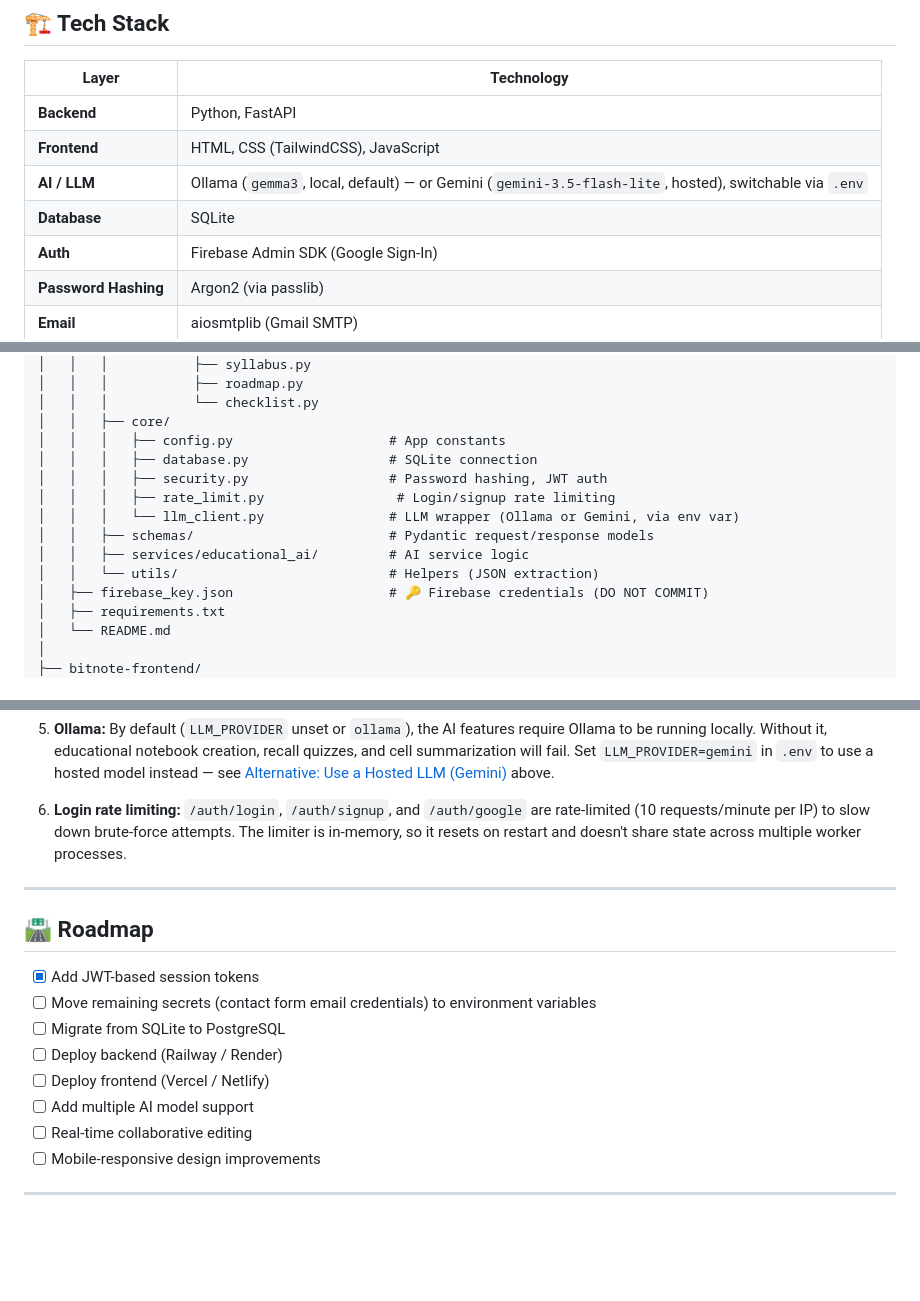
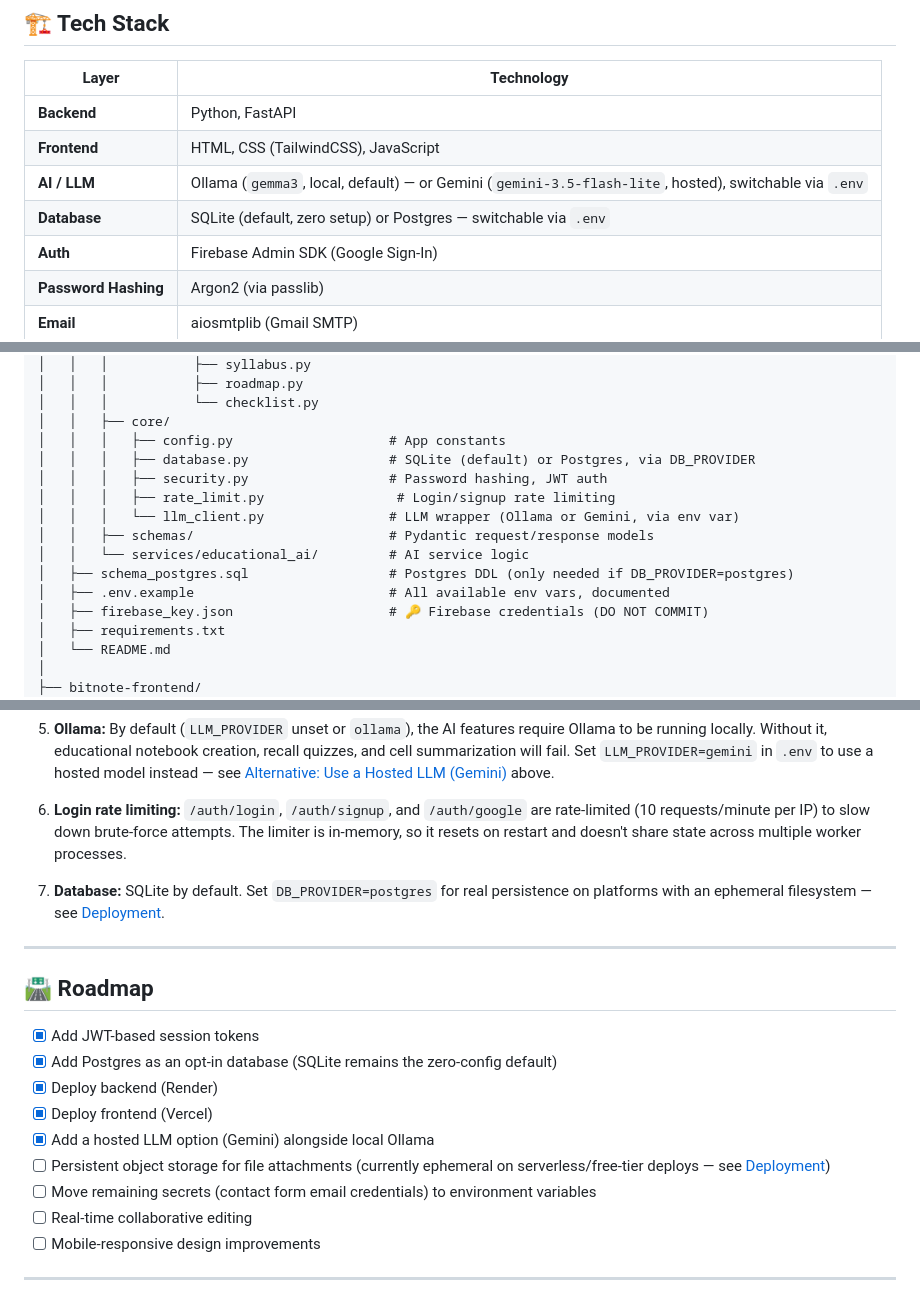
Before and after one commit to Rahul-134/bitnote, a Markdown page: README.md, 3 parts joined by grey strips. Rendered like a GitHub page; blank space fills up the shorter version.

```diff
--- a/README.md
+++ b/README.md
@@ -85,7 +85,7 @@
 | **Backend** | Python, FastAPI |
 | **Frontend** | HTML, CSS (TailwindCSS), JavaScript |
 | **AI / LLM** | Ollama (`gemma3`, local, default) — or Gemini (`gemini-3.5-flash-lite`, hosted), switchable via `.env` |
-| **Database** | SQLite |
+| **Database** | SQLite (default, zero setup) or Postgres — switchable via `.env` |
 | **Auth** | Firebase Admin SDK (Google Sign-In) |
 | **Password Hashing** | Argon2 (via passlib) |
 | **Email** | aiosmtplib (Gmail SMTP) |
@@ -114,13 +114,14 @@ BitNote/
 │   │   │           └── checklist.py
 │   │   ├── core/
 │   │   │   ├── config.py                    # App constants
-│   │   │   ├── database.py                  # SQLite connection
+│   │   │   ├── database.py                  # SQLite (default) or Postgres, via DB_PROVIDER
 │   │   │   ├── security.py                  # Password hashing, JWT auth
 │   │   │   ├── rate_limit.py                 # Login/signup rate limiting
 │   │   │   └── llm_client.py                # LLM wrapper (Ollama or Gemini, via env var)
 │   │   ├── schemas/                         # Pydantic request/response models
-│   │   ├── services/educational_ai/         # AI service logic
-│   │   └── utils/                           # Helpers (JSON extraction)
+│   │   └── services/educational_ai/         # AI service logic
+│   ├── schema_postgres.sql                  # Postgres DDL (only needed if DB_PROVIDER=postgres)
+│   ├── .env.example                         # All available env vars, documented
 │   ├── firebase_key.json                    # 🔑 Firebase credentials (DO NOT COMMIT)
 │   ├── requirements.txt
 │   └── README.md
@@ -660,16 +715,19 @@ BitNote uses **SQLite** with the following tables:
 
 6. **Login rate limiting:** `/auth/login`, `/auth/signup`, and `/auth/google` are rate-limited (10 requests/minute per IP) to slow down brute-force attempts. The limiter is in-memory, so it resets on restart and doesn't share state across multiple worker processes.
 
+7. **Database:** SQLite by default. Set `DB_PROVIDER=postgres` for real persistence on platforms with an ephemeral filesystem — see [Deployment](#-deployment).
+
 ---
 
 ## 🛣️ Roadmap
 
 - [x] Add JWT-based session tokens
+- [x] Add Postgres as an opt-in database (SQLite remains the zero-config default)
+- [x] Deploy backend (Render)
+- [x] Deploy frontend (Vercel)
+- [x] Add a hosted LLM option (Gemini) alongside local Ollama
+- [ ] Persistent object storage for file attachments (currently ephemeral on serverless/free-tier deploys — see [Deployment](#-deployment))
 - [ ] Move remaining secrets (contact form email credentials) to environment variables
-- [ ] Migrate from SQLite to PostgreSQL
-- [ ] Deploy backend (Railway / Render)
-- [ ] Deploy frontend (Vercel / Netlify)
-- [ ] Add multiple AI model support
 - [ ] Real-time collaborative editing
 - [ ] Mobile-responsive design improvements
 
```
Also changed, not shown: other parts of README.md (+56 -2 lines).
